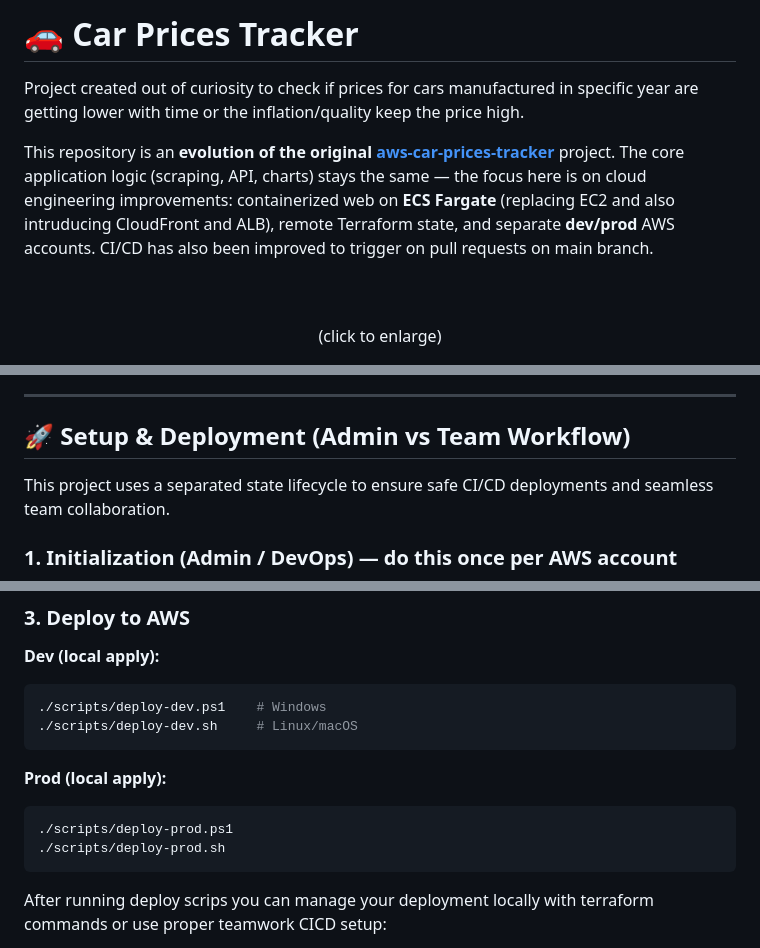
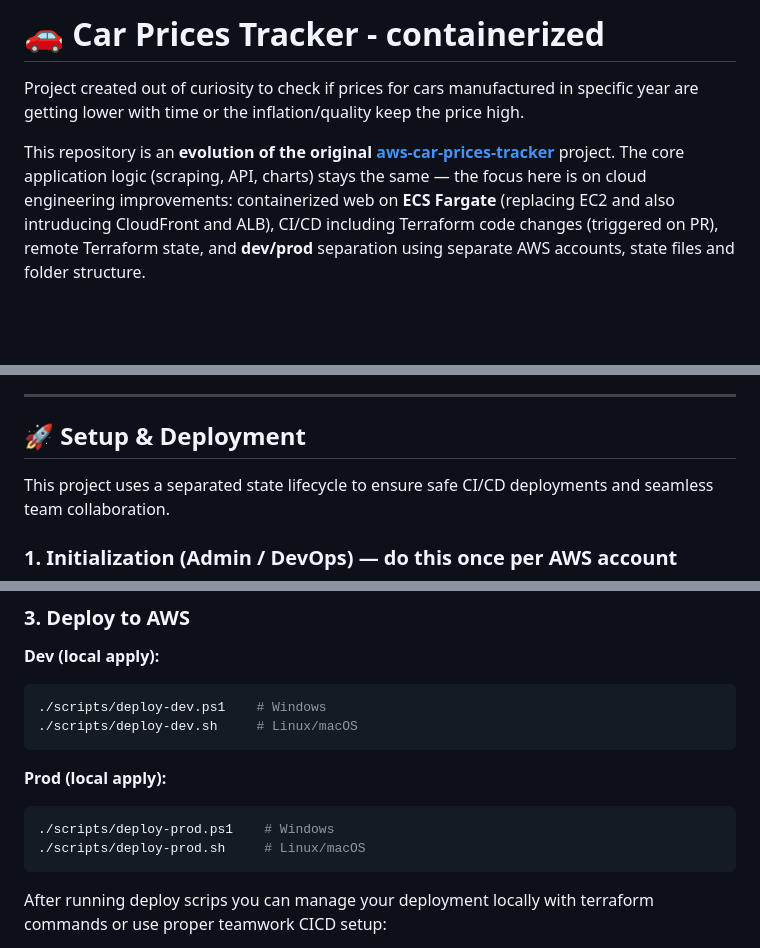
Before and after one commit to dbembnista1/aws-car-prices-tracker-containers, a Markdown page: README.md, 3 parts joined by grey strips. GitHub-like rendering; blank space fills up the shorter version.

````diff
--- a/README.md
+++ b/README.md
@@ -1,10 +1,6 @@
-# 🚗 Car Prices Tracker
+# 🚗 Car Prices Tracker - containerized
 
 Project created out of curiosity to check if prices for cars manufactured in specific year are getting lower with time or the inflation/quality keep the price high.
 
-This repository is an **evolution of the original [aws-car-prices-tracker](https://github.com/dbembnista1/aws-car-prices-tracker)** project. The core application logic (scraping, API, charts) stays the same — the focus here is on cloud engineering improvements: containerized web on **ECS Fargate** (replacing EC2 and also intruducing CloudFront and ALB), remote Terraform state, and separate **dev/prod** AWS accounts. CI/CD has also been improved to trigger on pull requests on main branch.
-<br><br><br>
-<p align="center">
-(click to enlarge)
-</p>
+This repository is an **evolution of the original [aws-car-prices-tracker](https://github.com/dbembnista1/aws-car-prices-tracker)** project. The core application logic (scraping, API, charts) stays the same — the focus here is on cloud engineering improvements: containerized web on **ECS Fargate** (replacing EC2 and also intruducing CloudFront and ALB), CI/CD including Terraform code changes (triggered on PR), remote Terraform state, and **dev/prod** separation using separate AWS accounts, state files and folder structure.
 
@@ -55,7 +48,7 @@ All workflows authenticate to AWS via **OIDC** — no long-lived access keys in
 
 ---
 
-## 🚀 Setup & Deployment (Admin vs Team Workflow)
+## 🚀 Setup & Deployment
 
 This project uses a separated state lifecycle to ensure safe CI/CD deployments and seamless team collaboration.
 
@@ -106,8 +99,8 @@ subscriber_email      = "your.email@example.com"
 
 **Prod (local apply):**
 ```bash
-./scripts/deploy-prod.ps1
-./scripts/deploy-prod.sh
+./scripts/deploy-prod.ps1    # Windows
+./scripts/deploy-prod.sh     # Linux/macOS
 ```
 
 After running deploy scrips you can manage your deployment locally with terraform commands or use proper teamwork CICD setup:
````
Also changed, not shown: other parts of README.md (+1 -4 lines).
